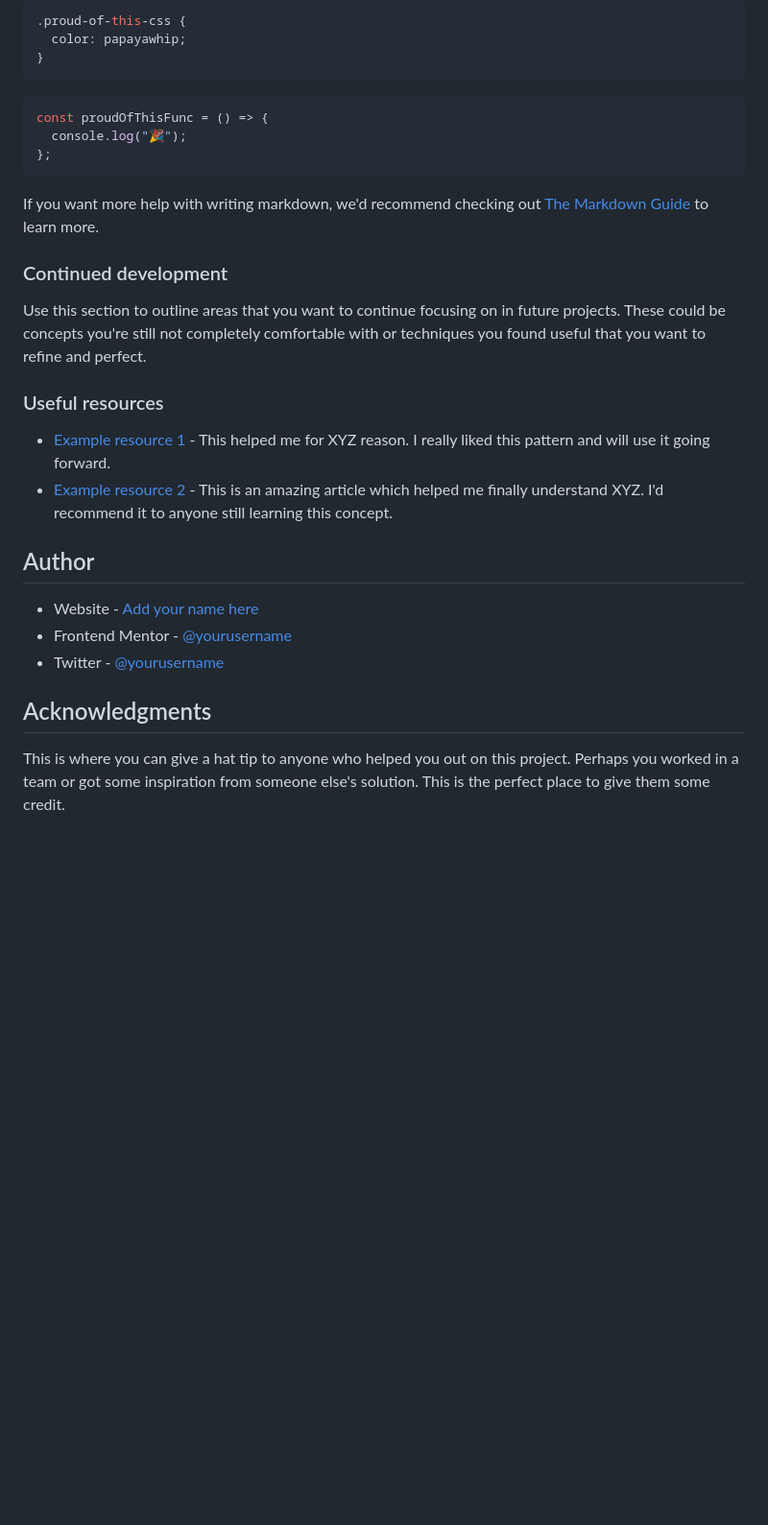
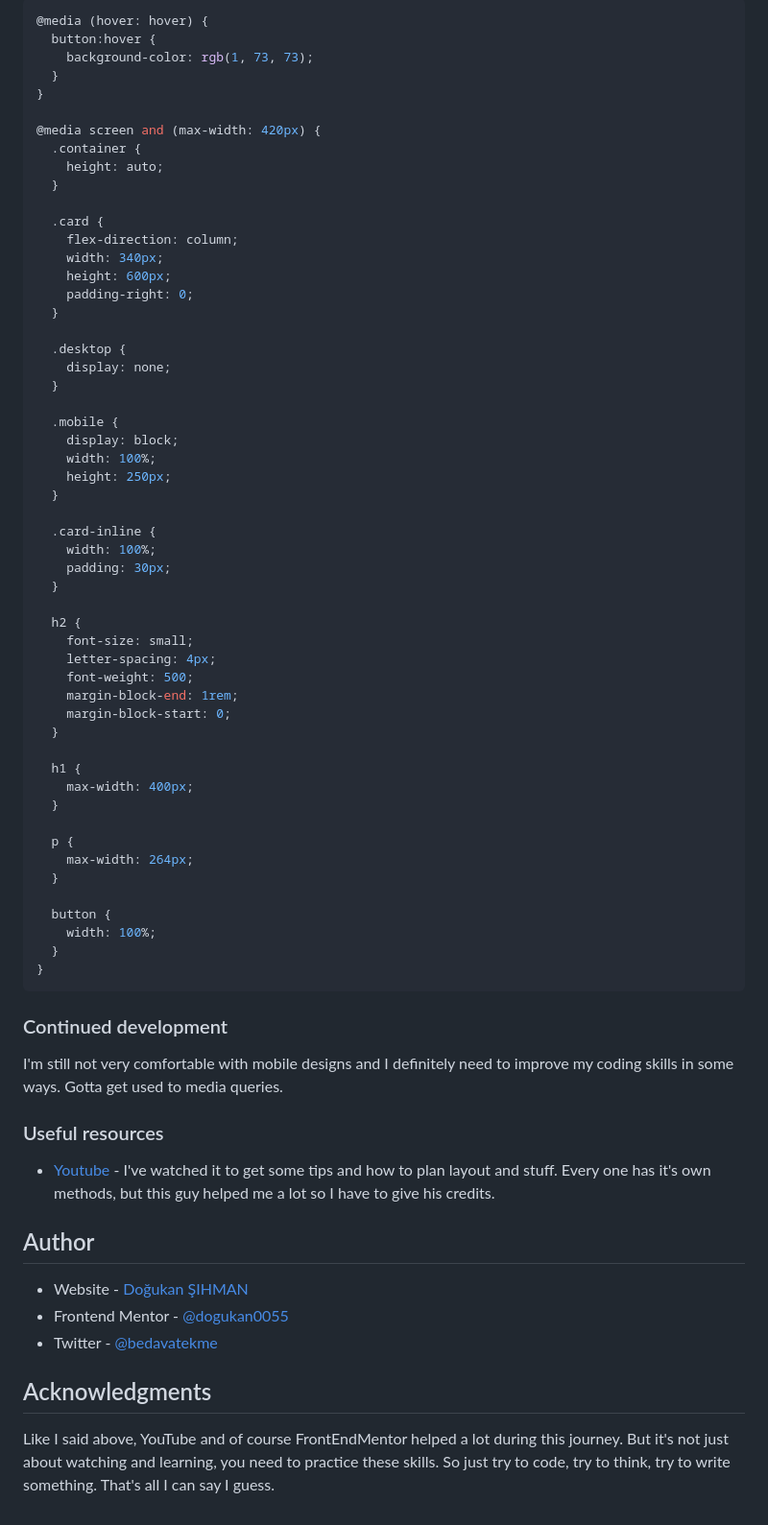
Before and after one commit to dogukan0055/product-preview-card, a Markdown page: README.md, the part around the change printed below. Shown: that part at 96% size. Rendered like a GitHub page; blank space fills up the shorter version.

````diff
--- a/README.md
+++ b/README.md
@@ -58,34 +55,75 @@ To see how you can add code snippets, see below:
 ```
 
 ```css
-.proud-of-this-css {
-  color: papayawhip;
+@media (hover: hover) {
+  button:hover {
+    background-color: rgb(1, 73, 73);
+  }
+}
+
+@media screen and (max-width: 420px) {
+  .container {
+    height: auto;
+  }
+
+  .card {
+    flex-direction: column;
+    width: 340px;
+    height: 600px;
+    padding-right: 0;
+  }
+
+  .desktop {
+    display: none;
+  }
+
+  .mobile {
+    display: block;
+    width: 100%;
+    height: 250px;
+  }
+
+  .card-inline {
+    width: 100%;
+    padding: 30px;
+  }
+
+  h2 {
+    font-size: small;
+    letter-spacing: 4px;
+    font-weight: 500;
+    margin-block-end: 1rem;
+    margin-block-start: 0;
+  }
+
+  h1 {
+    max-width: 400px;
+  }
+
+  p {
+    max-width: 264px;
+  }
+
+  button {
+    width: 100%;
+  }
 }
 ```
 
-```js
-const proudOfThisFunc = () => {
-  console.log("🎉");
-};
-```
-
-If you want more help with writing markdown, we'd recommend checking out [The Markdown Guide](https://www.markdownguide.org/) to learn more.
-
 ### Continued development
 
-Use this section to outline areas that you want to continue focusing on in future projects. These could be concepts you're still not completely comfortable with or techniques you found useful that you want to refine and perfect.
+I'm still not very comfortable with mobile designs and I definitely need to improve my coding skills in some ways. Gotta get used to media queries.
 
 ### Useful resources
 
-- [Example resource 1](https://www.example.com) - This helped me for XYZ reason. I really liked this pattern and will use it going forward.
-- [Example resource 2](https://www.example.com) - This is an amazing article which helped me finally understand XYZ. I'd recommend it to anyone still learning this concept.
+- [Youtube](https://www.youtube.com/watch?v=aoB6cloAB1E&ab_channel=LearnSomething) - I've watched it to get some tips and how to plan layout and stuff. Every one has it's own methods, but this guy helped me a lot so I have to give his credits.
 
 ## Author
 
-- Website - [Add your name here](https://www.your-site.com)
-- Frontend Mentor - [@yourusername](https://www.frontendmentor.io/profile/yourusername)
-- Twitter - [@yourusername](https://www.twitter.com/yourusername)
+- Website - [Doğukan ŞIHMAN](https://dogukansportfolio.w3spaces.com/)
+- Frontend Mentor - [@dogukan0055](https://www.frontendmentor.io/profile/dogukan0055)
+- Twitter - [@bedavatekme](https://www.twitter.com/bedavatekme)
 
 ## Acknowledgments
 
-This is where you can give a hat tip to anyone who helped you out on this project. Perhaps you worked in a team or got some inspiration from someone else's solution. This is the perfect place to give them some credit.
+Like I said above, YouTube and of course FrontEndMentor helped a lot during this journey. But it's not just about watching and learning, you need to practice these skills. So just try to code, try to think, try to write something. That's all I can say I guess.
````
Also changed, not shown: other parts of README.md (+10 -13 lines), screenshots/desktop.png (added), screenshots/iPhone12.png (added), screenshots/mobile.png (added).
